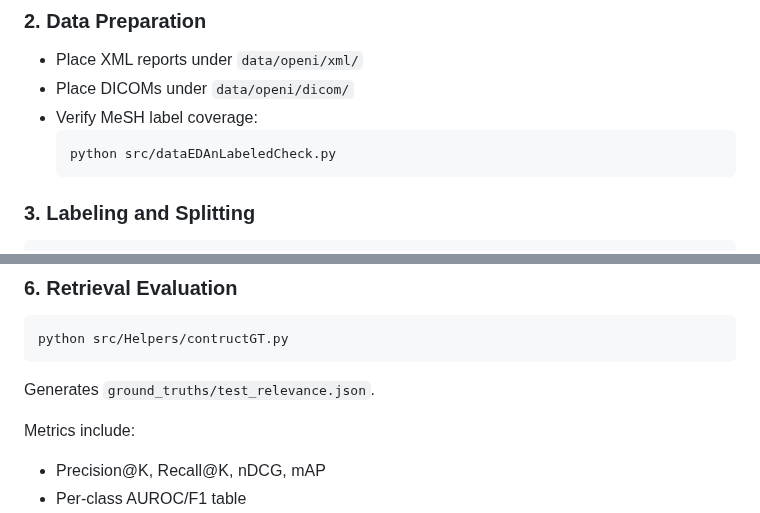
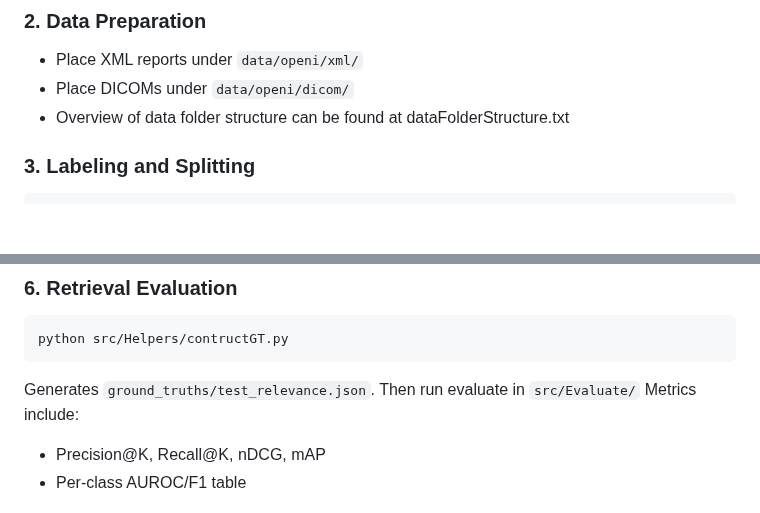
Before and after one commit to ppddddpp/multi-modal-retrieval-predict-project, a Markdown page: README.md, 2 parts joined by grey strips. Rendered like a GitHub page; blank space fills up the shorter version.

````diff
--- a/README.md
+++ b/README.md
@@ -48,10 +48,7 @@ pip install https://s3-us-west-2.amazonaws.com/ai2-s2-scispacy/releases/v0.5.1/e
 
 * Place XML reports under `data/openi/xml/`
 * Place DICOMs under `data/openi/dicom/`
-* Verify MeSH label coverage:
-    ```bash
-    python src/dataEDAnLabeledCheck.py
-    ```
+* Overview of data folder structure can be found at dataFolderStructure.txt
 
 ### 3. Labeling and Splitting
 
@@ -77,8 +74,7 @@ Trained CompGCN/TransE embeddings saved in `knowledge_graph/` and trained model
 python src/Helpers/contructGT.py
 ```
 
-Generates `ground_truths/test_relevance.json`.
-
+Generates `ground_truths/test_relevance.json`. Then run evaluate in `src/Evaluate/`
 Metrics include:
 * Precision@K, Recall@K, nDCG, mAP
 * Per-class AUROC/F1 table
````
